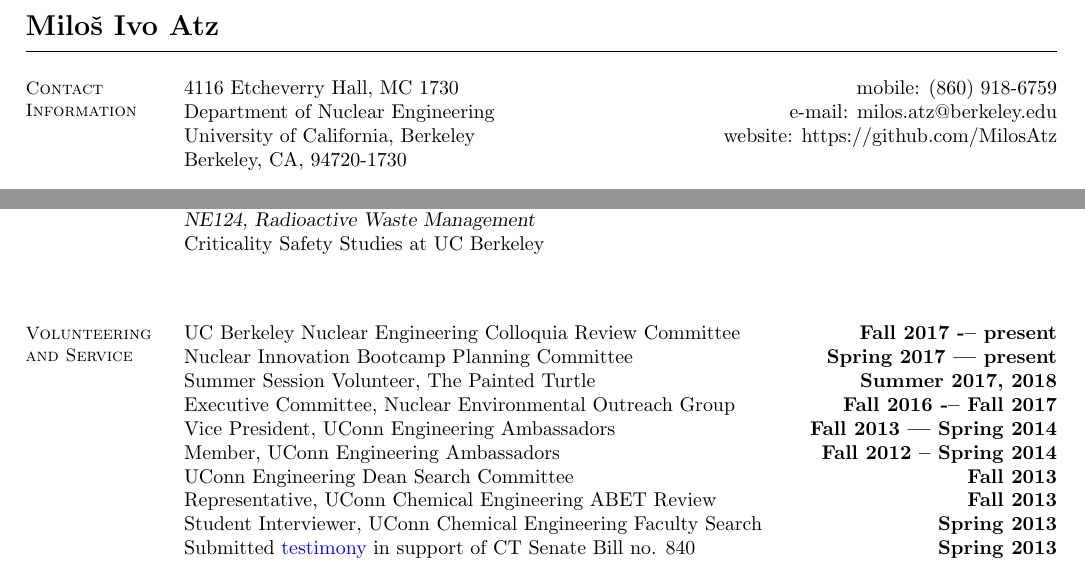
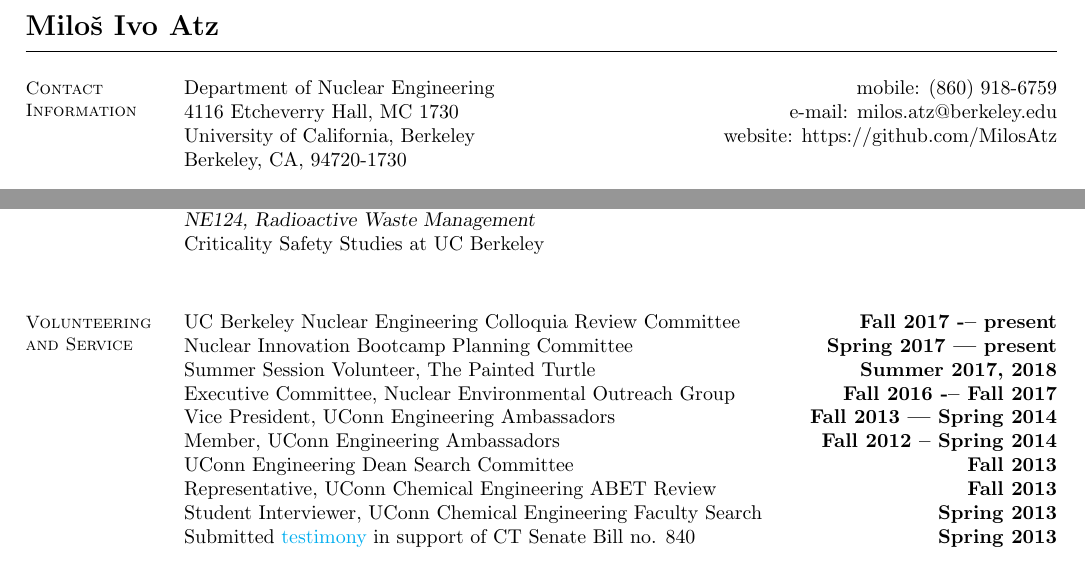
Before and after one commit to MilosAtz/CV, a LaTeX CV (main.tex): two parts of pages 1 and 3 of 3, joined at a grey line, cut so that both start at the same text. Compiled offline with pdfLaTeX.

Commit message:
update contact

```diff
--- a/main.tex
+++ b/main.tex
@@ -23,9 +23,9 @@
 
 % Contact Information
 \section{\mysidestyle Contact\\Information}
+    Department of Nuclear Engineering
+        \hfill mobile: (860) 918-6759 \\
     4116 Etcheverry Hall, MC 1730
-        \hfill mobile: (860) 918-6759 \\
-    Department of Nuclear Engineering
         \hfill e-mail: milos.atz@berkeley.edu \\
     University of California, Berkeley
         \hfill website: https://github.com/MilosAtz \\
@@ -187,8 +187,7 @@ Teaching Assistant, \textsl{NE290E, Environmental Aspects of Nuclear Engineering
     \vspace{2mm} \\
 \textbf{University of California, Berkeley}, \textsc{Dept. of Nuclear Engineering} \hfill \textbf{Apr 14, 2017} \\
     \textsl{NE124, Radioactive Waste Management} \\
-    Criticality Safety Studies at UC Berkeley
-    \vspace{2mm} \\
+    Criticality Safety Studies at UC Berkeley \\
 
 %__________________________________________________________________________________
 
@@ -213,10 +212,10 @@ Representative, UConn Chemical Engineering ABET Review
     \hfill \textbf{Fall 2013} \\
 Student Interviewer, UConn Chemical Engineering Faculty Search
     \hfill \textbf{Spring 2013} \\
-Submitted \hyperlink{https://www.cga.ct.gov/2013/FINdata/Tmy/2013SB-00840-R000304-Milos\%20Atz,\%20Student,\%20UConn-TMY.PDF}{testimony} in support of CT Senate Bill no. 840
-    \hfill \textbf{Spring 2013} \\ % LINK?
+Submitted \href{https://www.cga.ct.gov/2013/FINdata/Tmy/2013SB-00840-R000304-Milos\%20Atz,\%20Student,\%20UConn-TMY.PDF}{testimony} in support of CT Senate Bill no. 840
+    \hfill \textbf{Spring 2013} \\ %
 
-% https://www.cga.ct.gov/2013/FINdata/Tmy/2013SB-00840-R000304-Milos\%20Atz,\%20Student,\%20UConn-TMY.PDF
+% https://www.cga.ct.gov/2013/FINdata/Tmy/2013SB-00840-R000304-Milos%20Atz,%20Student,%20UConn-TMY.PDF
 
 \end{resume}
 
```
